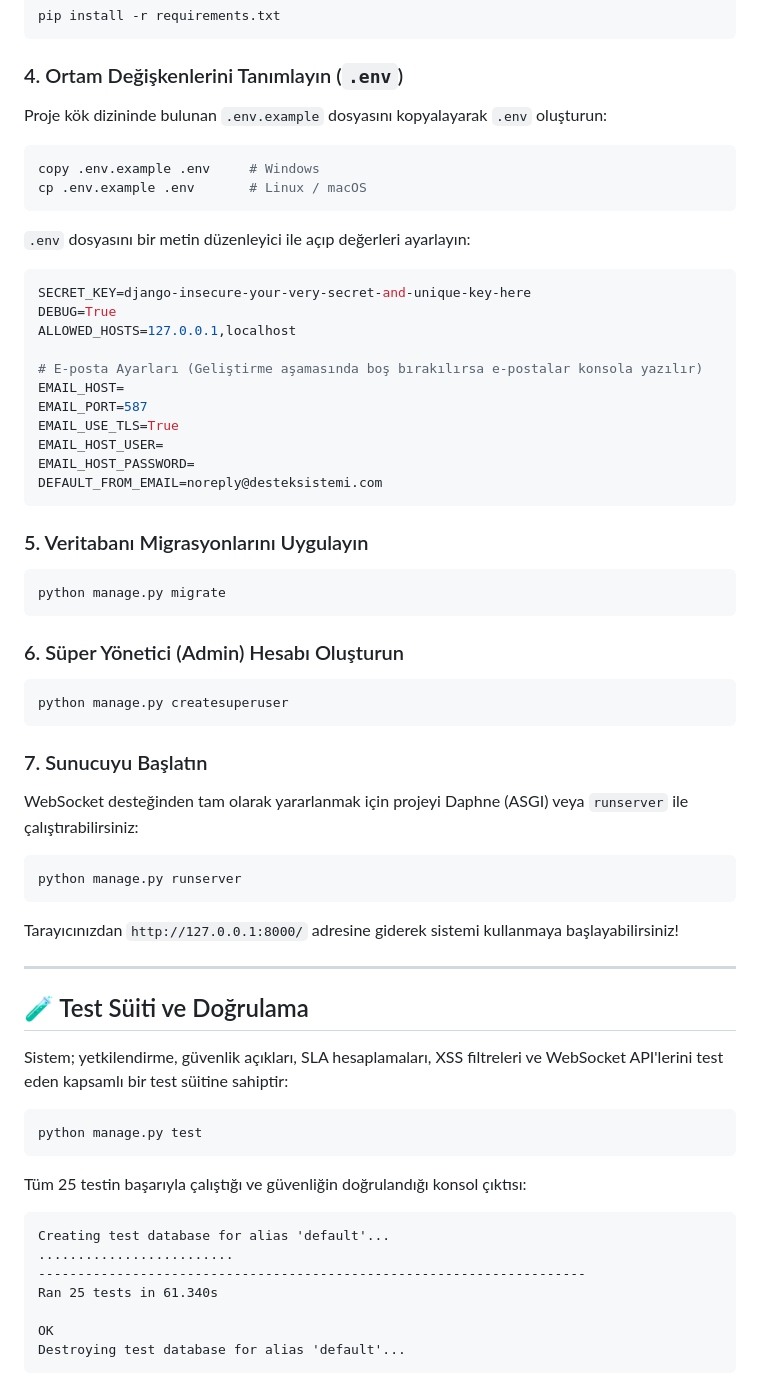
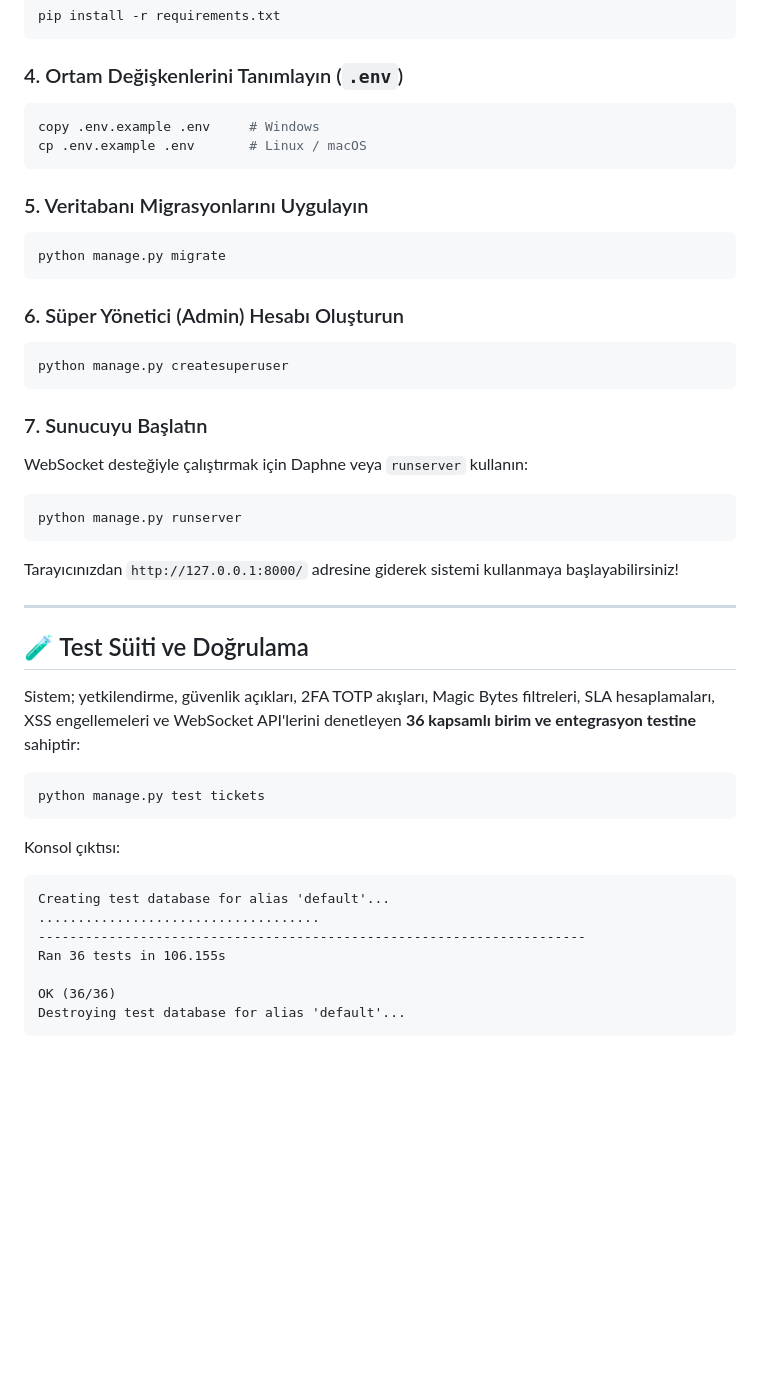
Before and after one commit to aaysenr/SupportTicketSystem-2026, a Markdown page: README.md, the part around one of its changes. GitHub-like rendering; blank space fills up the shorter version.

````diff
--- a/README.md
+++ b/README.md
@@ -126,25 +129,9 @@ pip install -r requirements.txt
 ```
 
 ### 4. Ortam Değişkenlerini Tanımlayın (`.env`)
-Proje kök dizininde bulunan `.env.example` dosyasını kopyalayarak `.env` oluşturun:
 ```bash
 copy .env.example .env     # Windows
 cp .env.example .env       # Linux / macOS
-```
-
-`.env` dosyasını bir metin düzenleyici ile açıp değerleri ayarlayın:
-```ini
-SECRET_KEY=django-insecure-your-very-secret-and-unique-key-here
-DEBUG=True
-ALLOWED_HOSTS=127.0.0.1,localhost
-
-# E-posta Ayarları (Geliştirme aşamasında boş bırakılırsa e-postalar konsola yazılır)
-EMAIL_HOST=
-EMAIL_PORT=587
-EMAIL_USE_TLS=True
-EMAIL_HOST_USER=
-EMAIL_HOST_PASSWORD=
-DEFAULT_FROM_EMAIL=noreply@desteksistemi.com
 ```
 
 ### 5. Veritabanı Migrasyonlarını Uygulayın
@@ -158,7 +145,7 @@ python manage.py createsuperuser
 ```
 
 ### 7. Sunucuyu Başlatın
-WebSocket desteğinden tam olarak yararlanmak için projeyi Daphne (ASGI) veya `runserver` ile çalıştırabilirsiniz:
+WebSocket desteğiyle çalıştırmak için Daphne veya `runserver` kullanın:
 ```bash
 python manage.py runserver
 ```
@@ -168,19 +155,19 @@ Tarayıcınızdan `http://127.0.0.1:8000/` adresine giderek sistemi kullanmaya b
 
 ## 🧪 Test Süiti ve Doğrulama
 
-Sistem; yetkilendirme, güvenlik açıkları, SLA hesaplamaları, XSS filtreleri ve WebSocket API'lerini test eden kapsamlı bir test süitine sahiptir:
+Sistem; yetkilendirme, güvenlik açıkları, 2FA TOTP akışları, Magic Bytes filtreleri, SLA hesaplamaları, XSS engellemeleri ve WebSocket API'lerini denetleyen **36 kapsamlı birim ve entegrasyon testine** sahiptir:
 
 ```bash
-python manage.py test
+python manage.py test tickets
 ```
 
-Tüm 25 testin başarıyla çalıştığı ve güvenliğin doğrulandığı konsol çıktısı:
+Konsol çıktısı:
 ```text
 Creating test database for alias 'default'...
-.........................
+....................................
 ----------------------------------------------------------------------
-Ran 25 tests in 61.340s
+Ran 36 tests in 106.155s
 
-OK
+OK (36/36)
 Destroying test database for alias 'default'...
 ```
````
Also changed, not shown: other parts of README.md (+49 -63 lines).
